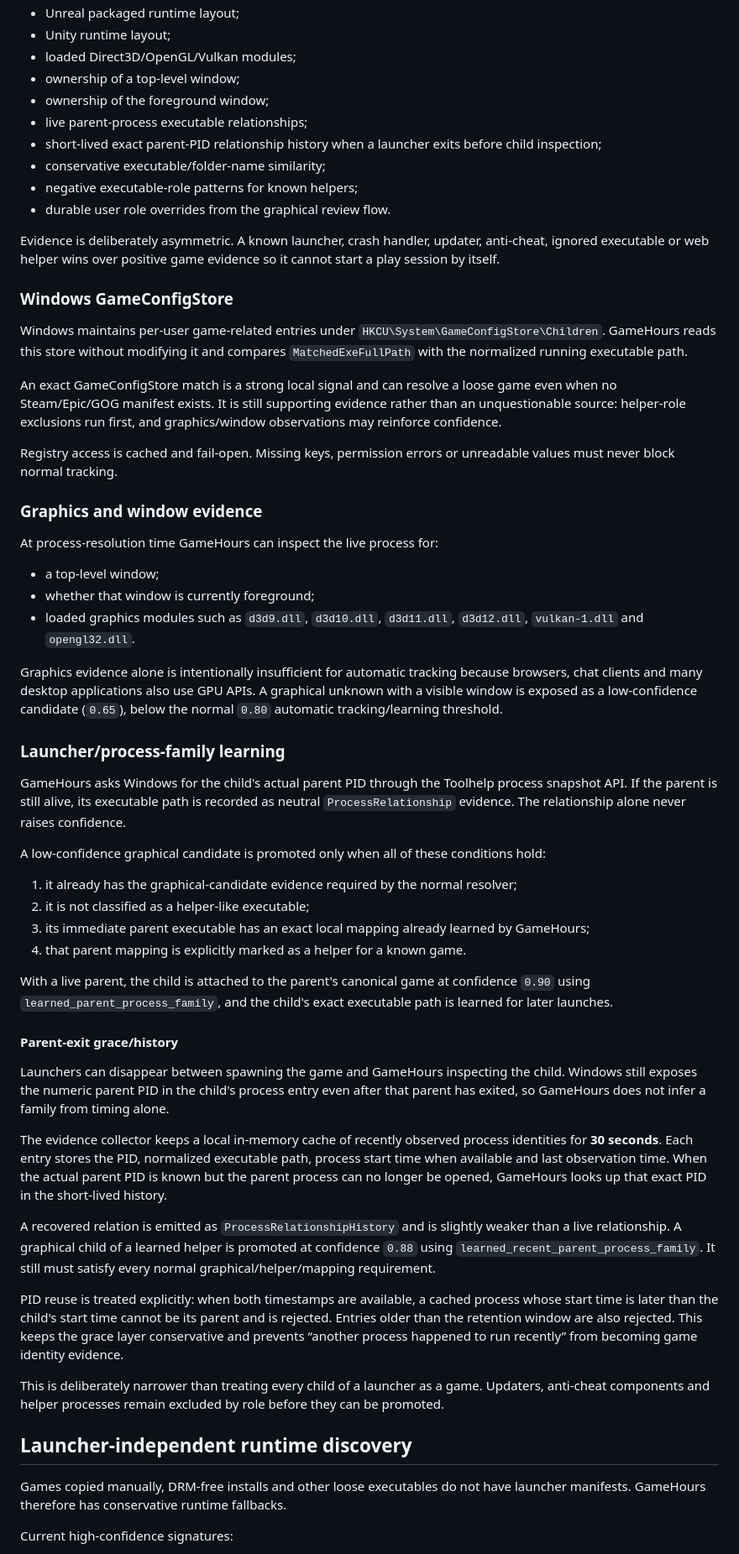
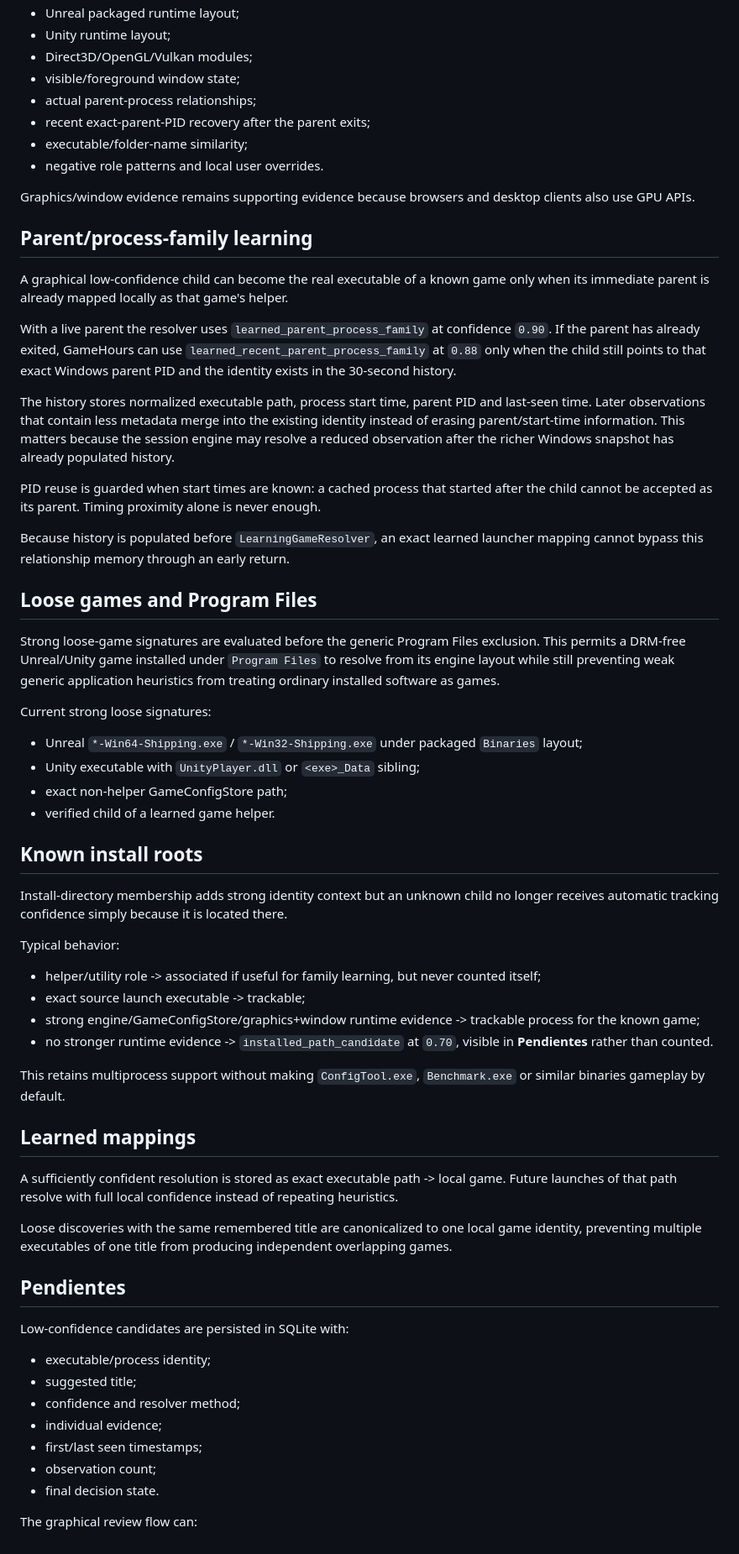
Before and after one commit to Ayerdi/GameHours, a Markdown page: docs/GAME-DISCOVERY.md, the part around one of its changes. Shown at 84% size. GitHub-like rendering.

Commit message:
docs: align discovery with shared process pipeline

```diff
--- a/docs/GAME-DISCOVERY.md
+++ b/docs/GAME-DISCOVERY.md
@@ -36,62 +71,67 @@ Current evidence sources include:
 - Unreal packaged runtime layout;
 - Unity runtime layout;
-- loaded Direct3D/OpenGL/Vulkan modules;
-- ownership of a top-level window;
-- ownership of the foreground window;
-- live parent-process executable relationships;
-- short-lived exact parent-PID relationship history when a launcher exits before child inspection;
-- conservative executable/folder-name similarity;
-- negative executable-role patterns for known helpers;
-- durable user role overrides from the graphical review flow.
+- Direct3D/OpenGL/Vulkan modules;
+- visible/foreground window state;
+- actual parent-process relationships;
+- recent exact-parent-PID recovery after the parent exits;
+- executable/folder-name similarity;
+- negative role patterns and local user overrides.
 
-Evidence is deliberately asymmetric. A known launcher, crash handler, updater, anti-cheat, ignored executable or web helper wins over positive game evidence so it cannot start a play session by itself.
+Graphics/window evidence remains supporting evidence because browsers and desktop clients also use GPU APIs.
 
-### Windows GameConfigStore
+## Parent/process-family learning
 
-Windows maintains per-user game-related entries under `HKCU\System\GameConfigStore\Children`. GameHours reads this store without modifying it and compares `MatchedExeFullPath` with the normalized running executable path.
+A graphical low-confidence child can become the real executable of a known game only when its immediate parent is already mapped locally as that game's helper.
 
-An exact GameConfigStore match is a strong local signal and can resolve a loose game even when no Steam/Epic/GOG manifest exists. It is still supporting evidence rather than an unquestionable source: helper-role exclusions run first, and graphics/window observations may reinforce confidence.
+With a live parent the resolver uses `learned_parent_process_family` at confidence `0.90`. If the parent has already exited, GameHours can use `learned_recent_parent_process_family` at `0.88` only when the child still points to that exact Windows parent PID and the identity exists in the 30-second history.
 
-Registry access is cached and fail-open. Missing keys, permission errors or unreadable values must never block normal tracking.
+The history stores normalized executable path, process start time, parent PID and last-seen time. Later observations that contain less metadata merge into the existing identity instead of erasing parent/start-time information. This matters because the session engine may resolve a reduced observation after the richer Windows snapshot has already populated history.
 
-### Graphics and window evidence
+PID reuse is guarded when start times are known: a cached process that started after the child cannot be accepted as its parent. Timing proximity alone is never enough.
 
-At process-resolution time GameHours can inspect the live process for:
+Because history is populated before `LearningGameResolver`, an exact learned launcher mapping cannot bypass this relationship memory through an early return.
 
-- a top-level window;
-- whether that window is currently foreground;
-- loaded graphics modules such as `d3d9.dll`, `d3d10.dll`, `d3d11.dll`, `d3d12.dll`, `vulkan-1.dll` and `opengl32.dll`.
+## Loose games and Program Files
 
-Graphics evidence alone is intentionally insufficient for automatic tracking because browsers, chat clients and many desktop applications also use GPU APIs. A graphical unknown with a visible window is exposed as a low-confidence candidate (`0.65`), below the normal `0.80` automatic tracking/learning threshold.
+Strong loose-game signatures are evaluated before the generic Program Files exclusion. This permits a DRM-free Unreal/Unity game installed under `Program Files` to resolve from its engine layout while still preventing weak generic application heuristics from treating ordinary installed software as games.
 
-### Launcher/process-family learning
+Current strong loose signatures:
 
-GameHours asks Windows for the child's actual parent PID through the Toolhelp process snapshot API. If the parent is still alive, its executable path is recorded as neutral `ProcessRelationship` evidence. The relationship alone never raises confidence.
+- Unreal `*-Win64-Shipping.exe` / `*-Win32-Shipping.exe` under packaged `Binaries` layout;
+- Unity executable with `UnityPlayer.dll` or `<exe>_Data` sibling;
+- exact non-helper GameConfigStore path;
+- verified child of a learned game helper.
 
-A low-confidence graphical candidate is promoted only when all of these conditions hold:
+## Known install roots
 
-1. it already has the graphical-candidate evidence required by the normal resolver;
-2. it is not classified as a helper-like executable;
-3. its immediate parent executable has an exact local mapping already learned by GameHours;
-4. that parent mapping is explicitly marked as a helper for a known game.
+Install-directory membership adds strong identity context but an unknown child no longer receives automatic tracking confidence simply because it is located there.
 
-With a live parent, the child is attached to the parent's canonical game at confidence `0.90` using `learned_parent_process_family`, and the child's exact executable path is learned for later launches.
+Typical behavior:
 
-#### Parent-exit grace/history
+- helper/utility role -> associated if useful for family learning, but never counted itself;
+- exact source launch executable -> trackable;
+- strong engine/GameConfigStore/graphics+window runtime evidence -> trackable process for the known game;
+- no stronger runtime evidence -> `installed_path_candidate` at `0.70`, visible in **Pendientes** rather than counted.
 
-Launchers can disappear between spawning the game and GameHours inspecting the child. Windows still exposes the numeric parent PID in the child's process entry even after that parent has exited, so GameHours does not infer a family from timing alone.
+This retains multiprocess support without making `ConfigTool.exe`, `Benchmark.exe` or similar binaries gameplay by default.
 
-The evidence collector keeps a local in-memory cache of recently observed process identities for **30 seconds**. Each entry stores the PID, normalized executable path, process start time when available and last observation time. When the actual parent PID is known but the parent process can no longer be opened, GameHours looks up that exact PID in the short-lived history.
+## Learned mappings
 
-A recovered relation is emitted as `ProcessRelationshipHistory` and is slightly weaker than a live relationship. A graphical child of a learned helper is promoted at confidence `0.88` using `learned_recent_parent_process_family`. It still must satisfy every normal graphical/helper/mapping requirement.
+A sufficiently confident resolution is stored as exact executable path -> local game. Future launches of that path resolve with full local confidence instead of repeating heuristics.
 
-PID reuse is treated explicitly: when both timestamps are available, a cached process whose start time is later than the child's start time cannot be its parent and is rejected. Entries older than the retention window are also rejected. This keeps the grace layer conservative and prevents “another process happened to run recently” from becoming game identity evidence.
+Loose discoveries with the same remembered title are canonicalized to one local game identity, preventing multiple executables of one title from producing independent overlapping games.
 
-This is deliberately narrower than treating every child of a launcher as a game. Updaters, anti-cheat components and helper processes remain excluded by role before they can be promoted.
+## Pendientes
 
-## Launcher-independent runtime discovery
+Low-confidence candidates are persisted in SQLite with:
 
-Games copied manually, DRM-free installs and other loose executables do not have launcher manifests. GameHours therefore has conservative runtime fallbacks.
+- executable/process identity;
+- suggested title;
+- confidence and resolver method;
+- individual evidence;
+- first/last seen timestamps;
+- observation count;
+- final decision state.
 
-Current high-confidence signatures:
+The graphical review flow can:
 
```
Also changed, not shown: other parts of docs/GAME-DISCOVERY.md (+74 -98 lines).
